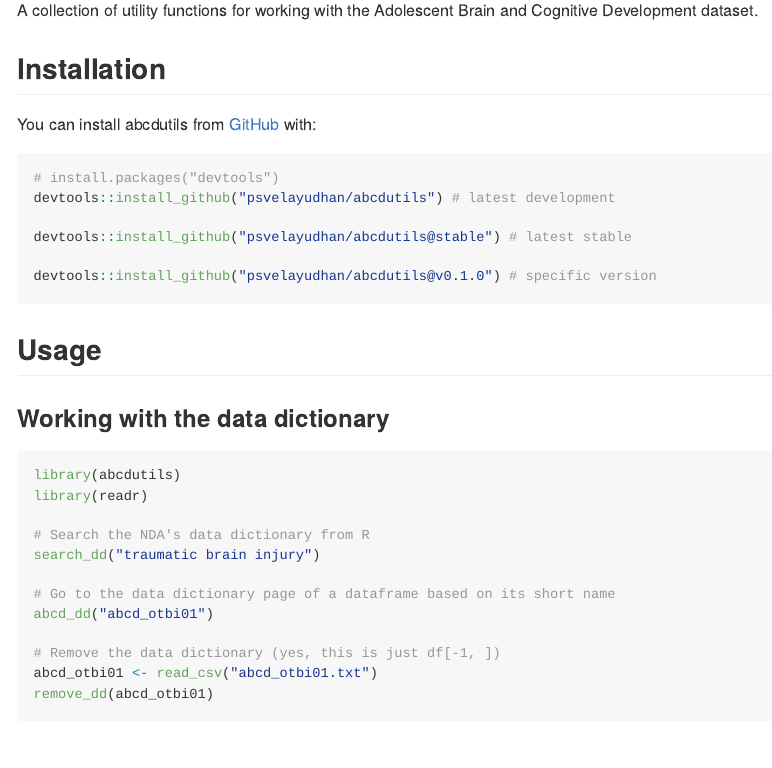
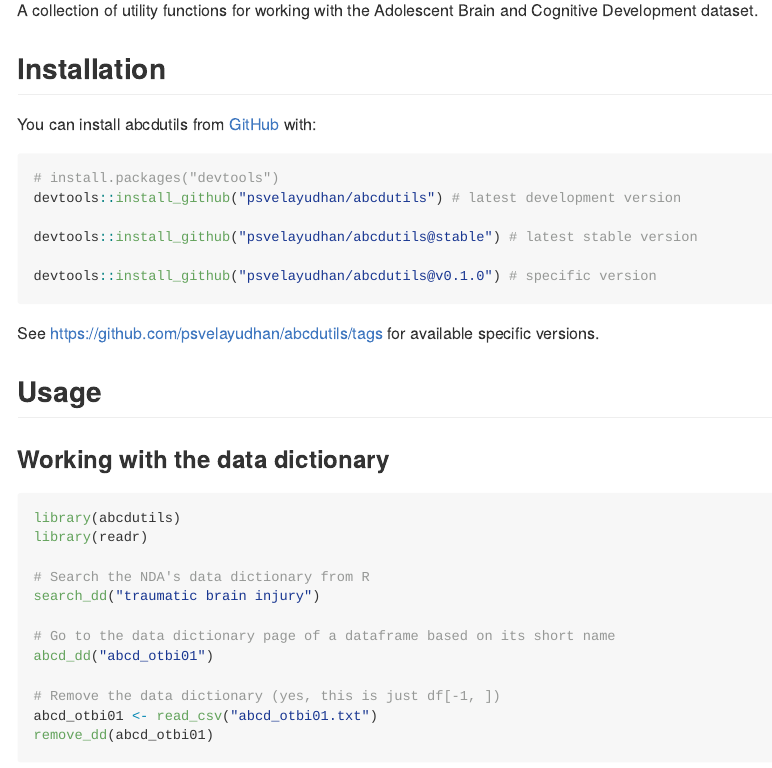
Before and after one commit to BRANCHlab/abcdutils, an R Markdown document (README.Rmd): the page in a window 1100 px wide, from 110 px down. The pictures show the output file README.md that the author committed with the source, drawn offline in the style of GitHub.

Commit message:
update readme

````diff
--- a/README.Rmd
+++ b/README.Rmd
@@ -26,12 +26,15 @@ You can install abcdutils from [GitHub](https://github.com/) with:
 
 ``` r
 # install.packages("devtools")
-devtools::install_github("psvelayudhan/abcdutils") # latest development
+devtools::install_github("psvelayudhan/abcdutils") # latest development version
 
-devtools::install_github("psvelayudhan/abcdutils@stable") # latest stable
+devtools::install_github("psvelayudhan/abcdutils@stable") # latest stable version
 
 devtools::install_github("psvelayudhan/abcdutils@v0.1.0") # specific version
 ```
+
+See https://github.com/psvelayudhan/abcdutils/tags for available specific versions.
+
 
 ## Usage
 
````
Also changed, not shown: README.md.
